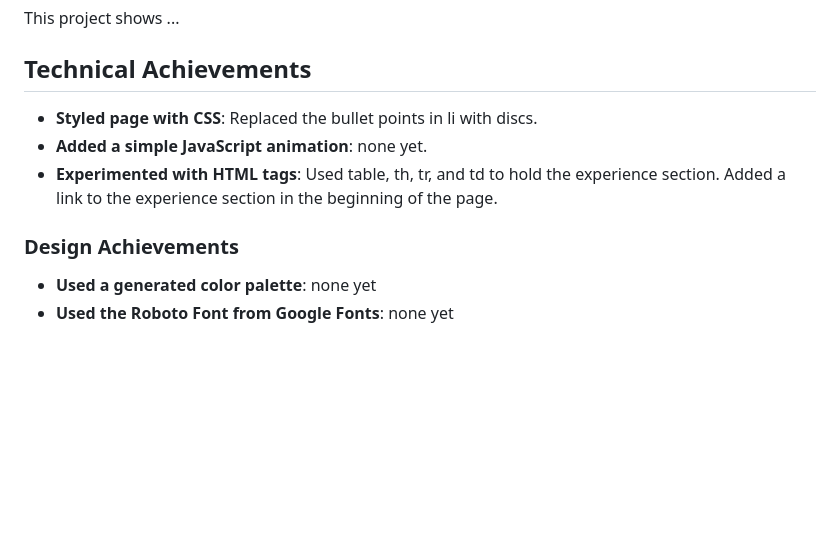
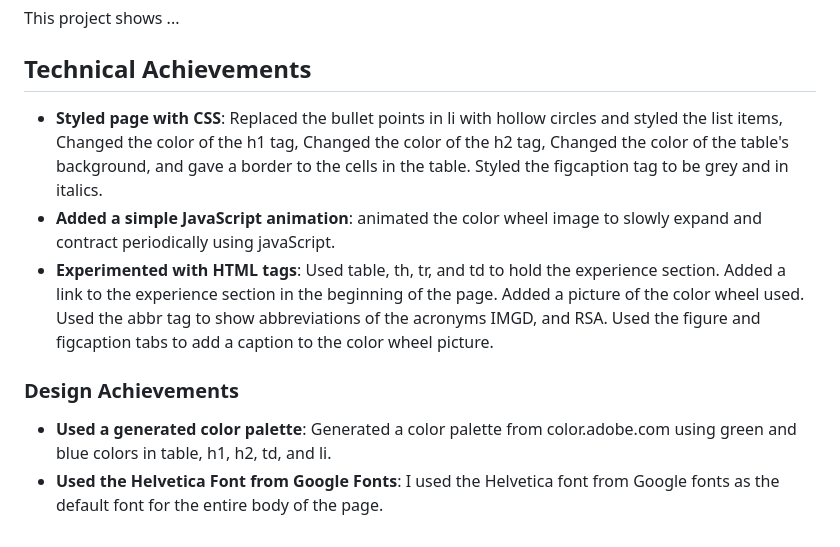
Before and after one commit to cs4241-21a/a1-gettingstarted, a Markdown page: README.md, the part around the change. GitHub-like rendering; blank space fills up the shorter version.

```diff
--- a/README.md
+++ b/README.md
@@ -94,10 +94,10 @@ http://a1-charlieroberts.glitch.me
 This project shows ...
 
 ## Technical Achievements
-- **Styled page with CSS**: Replaced the bullet points in li with discs.
-- **Added a simple JavaScript animation**: none yet.
-- **Experimented with HTML tags**: Used table, th, tr, and td to hold the experience section. Added a link to the experience section in the beginning of the page.
+- **Styled page with CSS**: Replaced the bullet points in li with hollow circles and styled the list items, Changed the color of the h1 tag, Changed the color of the h2 tag, Changed the color of the table's background, and gave a border to the cells in the table. Styled the figcaption tag to be grey and in italics.
+- **Added a simple JavaScript animation**: animated the color wheel image to slowly expand and contract periodically using javaScript.
+- **Experimented with HTML tags**: Used table, th, tr, and td to hold the experience section. Added a link to the experience section in the beginning of the page. Added a picture of the color wheel used. Used the abbr tag to show abbreviations of the acronyms IMGD, and RSA. Used the figure and figcaption tabs to add a caption to the color wheel picture.
 
 ### Design Achievements
-- **Used a generated color palette**: none yet
-- **Used the Roboto Font from Google Fonts**: none yet
+- **Used a generated color palette**: Generated a color palette from color.adobe.com using green and blue colors in table, h1, h2, td, and li.
+- **Used the Helvetica Font from Google Fonts**: I used the Helvetica font from Google fonts as the default font for the entire body of the page.
```
Also changed, not shown: Images/Color Wheel (Small).PNG (added), Images/Color Wheel.PNG (added), 3 other files.
